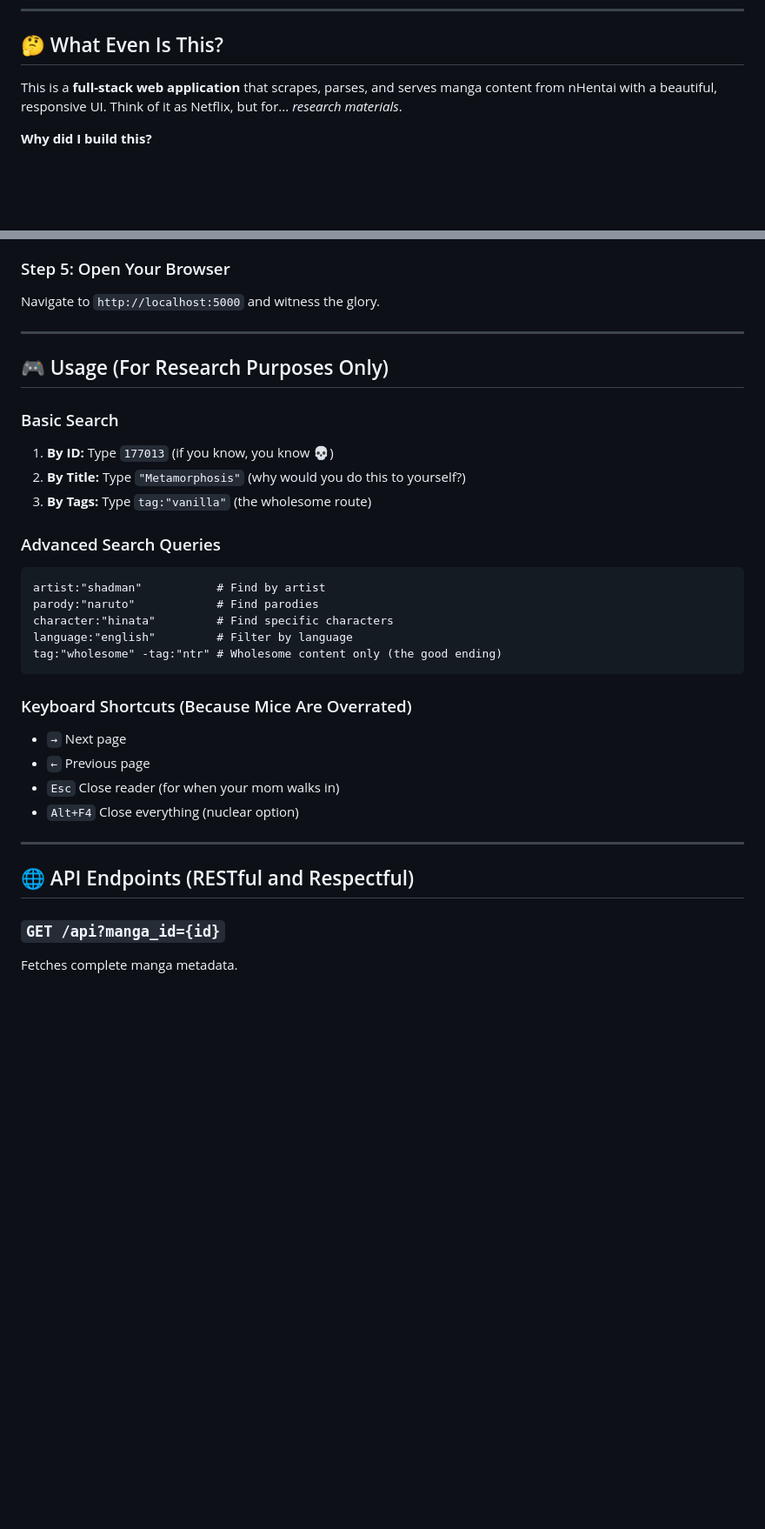
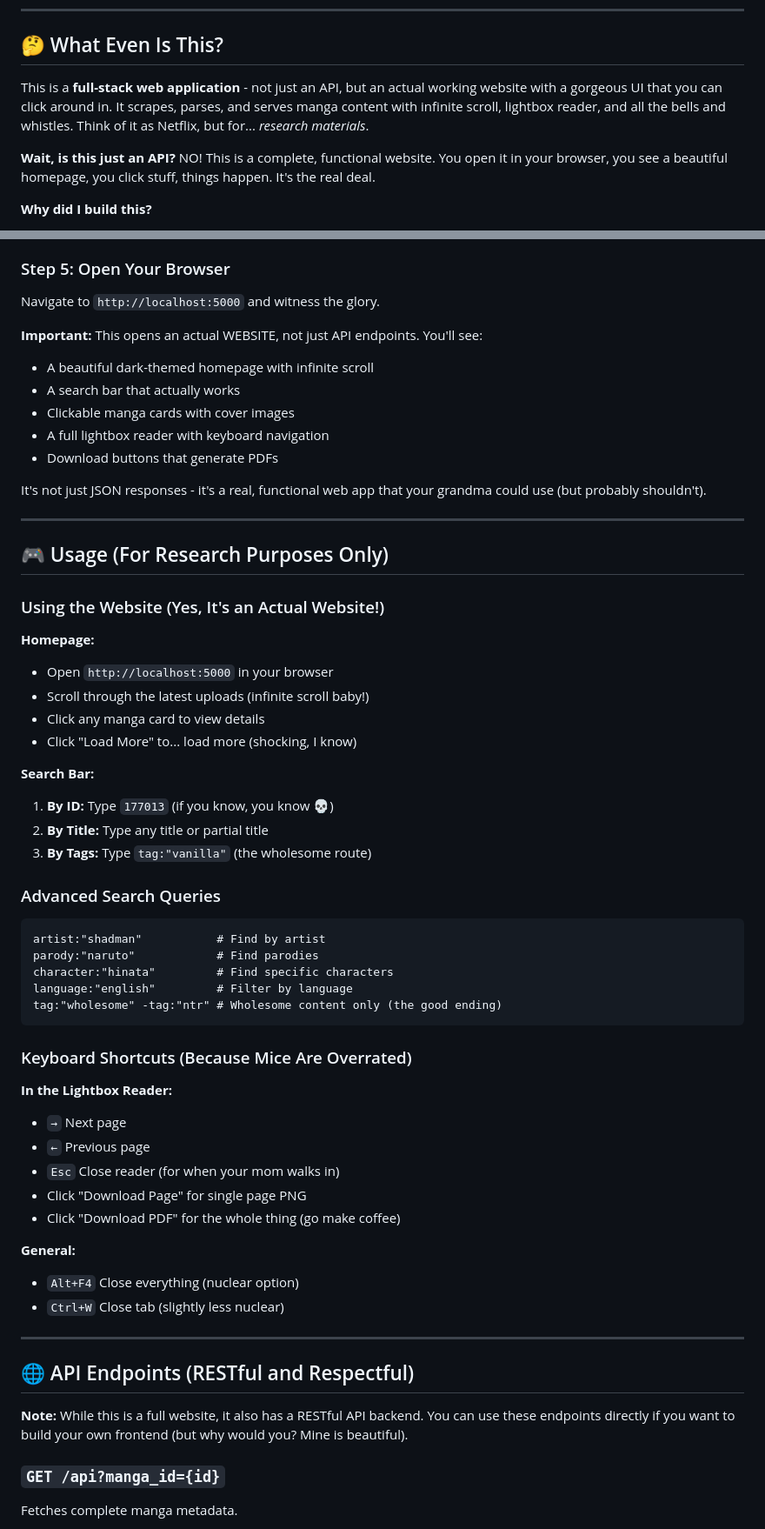
Before and after one commit to indiser/Manga-Website, a Markdown page: Readme.md, 2 parts joined by grey strips. Shown at 87% size. Drawn GitHub-style; blank space fills up the shorter version.

```diff
--- a/Readme.md
+++ b/Readme.md
@@ -26,7 +26,9 @@
 
 ## 🤔 What Even Is This?
 
-This is a **full-stack web application** that scrapes, parses, and serves manga content from nHentai with a beautiful, responsive UI. Think of it as Netflix, but for... *research materials*.
+This is a **full-stack web application** - not just an API, but an actual working website with a gorgeous UI that you can click around in. It scrapes, parses, and serves manga content with infinite scroll, lightbox reader, and all the bells and whistles. Think of it as Netflix, but for... *research materials*.
+
+**Wait, is this just an API?** NO! This is a complete, functional website. You open it in your browser, you see a beautiful homepage, you click stuff, things happen. It's the real deal.
 
 **Why did I build this?**
 - ✅ To learn web scraping (totally the main reason)
@@ -168,14 +170,30 @@ ModuleNotFoundError: No module named 'flask'
 
 Navigate to `http://localhost:5000` and witness the glory.
 
+**Important:** This opens an actual WEBSITE, not just API endpoints. You'll see:
+- A beautiful dark-themed homepage with infinite scroll
+- A search bar that actually works
+- Clickable manga cards with cover images
+- A full lightbox reader with keyboard navigation
+- Download buttons that generate PDFs
+
+It's not just JSON responses - it's a real, functional web app that your grandma could use (but probably shouldn't).
+
 ---
 
 ## 🎮 Usage (For Research Purposes Only)
 
-### Basic Search
+### Using the Website (Yes, It's an Actual Website!)
 
+**Homepage:**
+- Open `http://localhost:5000` in your browser
+- Scroll through the latest uploads (infinite scroll baby!)
+- Click any manga card to view details
+- Click "Load More" to... load more (shocking, I know)
+
+**Search Bar:**
 1. **By ID:** Type `177013` (if you know, you know 💀)
-2. **By Title:** Type `"Metamorphosis"` (why would you do this to yourself?)
+2. **By Title:** Type any title or partial title
 3. **By Tags:** Type `tag:"vanilla"` (the wholesome route)
 
 ### Advanced Search Queries
@@ -190,14 +208,22 @@ tag:"wholesome" -tag:"ntr" # Wholesome content only (the good ending)
 
 ### Keyboard Shortcuts (Because Mice Are Overrated)
 
+**In the Lightbox Reader:**
 - `→` Next page
 - `←` Previous page
 - `Esc` Close reader (for when your mom walks in)
+- Click "Download Page" for single page PNG
+- Click "Download PDF" for the whole thing (go make coffee)
+
+**General:**
 - `Alt+F4` Close everything (nuclear option)
+- `Ctrl+W` Close tab (slightly less nuclear)
 
 ---
 
 ## 🌐 API Endpoints (RESTful and Respectful)
+
+**Note:** While this is a full website, it also has a RESTful API backend. You can use these endpoints directly if you want to build your own frontend (but why would you? Mine is beautiful).
 
 ### `GET /api?manga_id={id}`
 Fetches complete manga metadata.
```
Also changed, not shown: other parts of Readme.md (+4 -3 lines).
